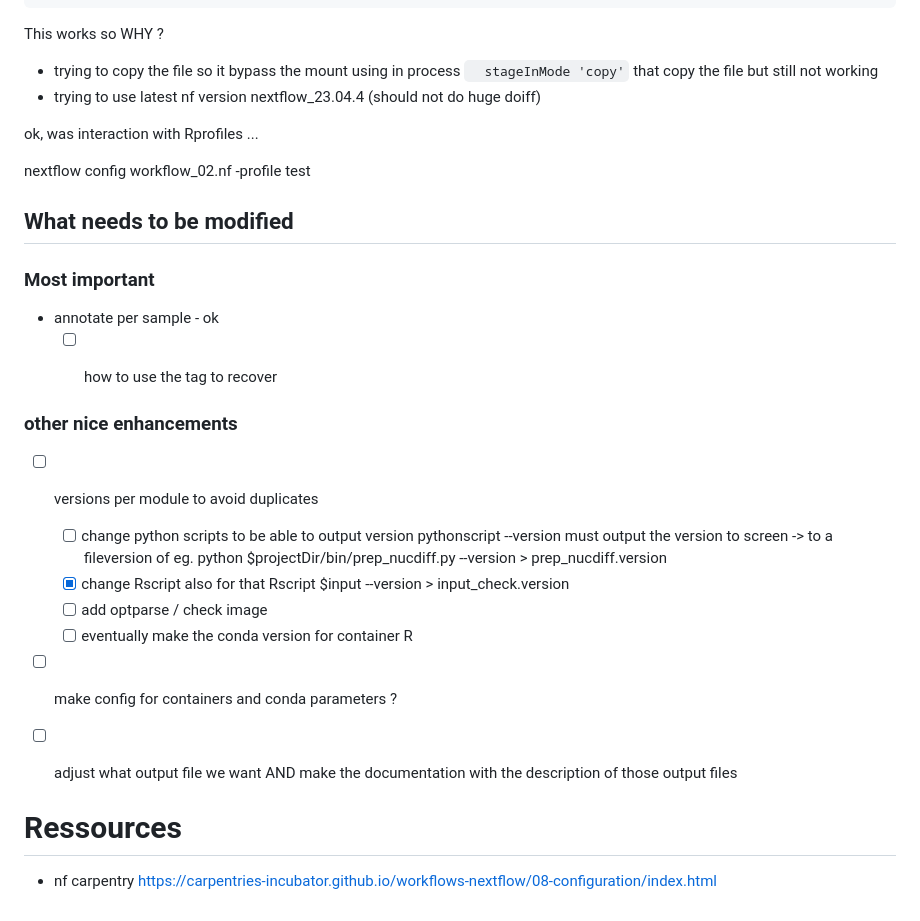
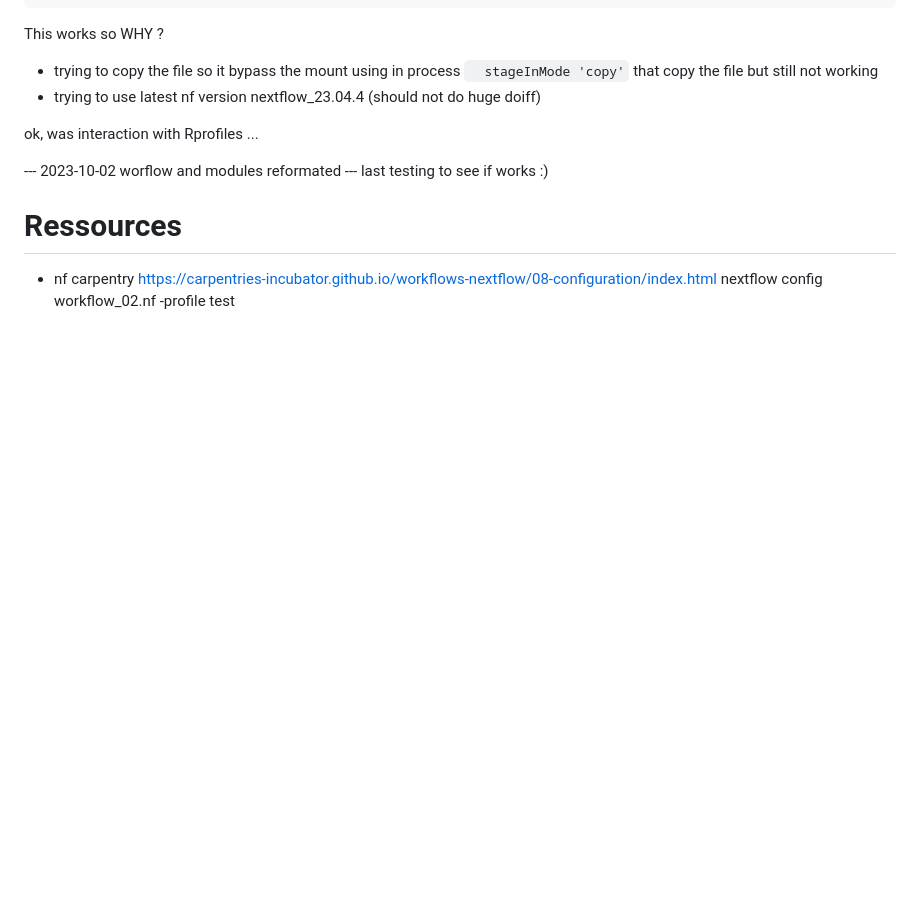
Before and after one commit to NorwegianVeterinaryInstitute/DPI, a Markdown page: journal/2023-09-29_pipeline_enhancement.md, the part around the change. Drawn GitHub-style; blank space fills up the shorter version.

Commit message:
ready to run dev branch

```diff
--- a/journal/2023-09-29_pipeline_enhancement.md
+++ b/journal/2023-09-29_pipeline_enhancement.md
@@ -80,27 +80,9 @@ This works so WHY ?
 
 ok, was interaction with Rprofiles ...
 
- nextflow config workflow_02.nf -profile test
-
-## What needs to be modified
-### Most important
-
-
-- annotate per sample - ok
-    - [  ] how to use the tag to recover
-
-
-### other nice enhancements
-- [ ] versions per module to avoid duplicates
-    - [ ] change python scripts to be able to output version
-    pythonscript --version must output the version to screen -> to a fileversion of
-    eg. python $projectDir/bin/prep_nucdiff.py --version > prep_nucdiff.version
-    - [x] change Rscript also for that Rscript $input --version > input_check.version
-    - [ ] add optparse / check image
-    - [ ] eventually make the conda version for container R
-- [ ] make config for containers and conda parameters ?
-- [ ] adjust what output file we want AND make the documentation with the description of those output files
+--- 2023-10-02 worflow and modules reformated --- last testing to see if works :)
 
 
 # Ressources
 - nf carpentry https://carpentries-incubator.github.io/workflows-nextflow/08-configuration/index.html
+nextflow config workflow_02.nf -profile test
```
